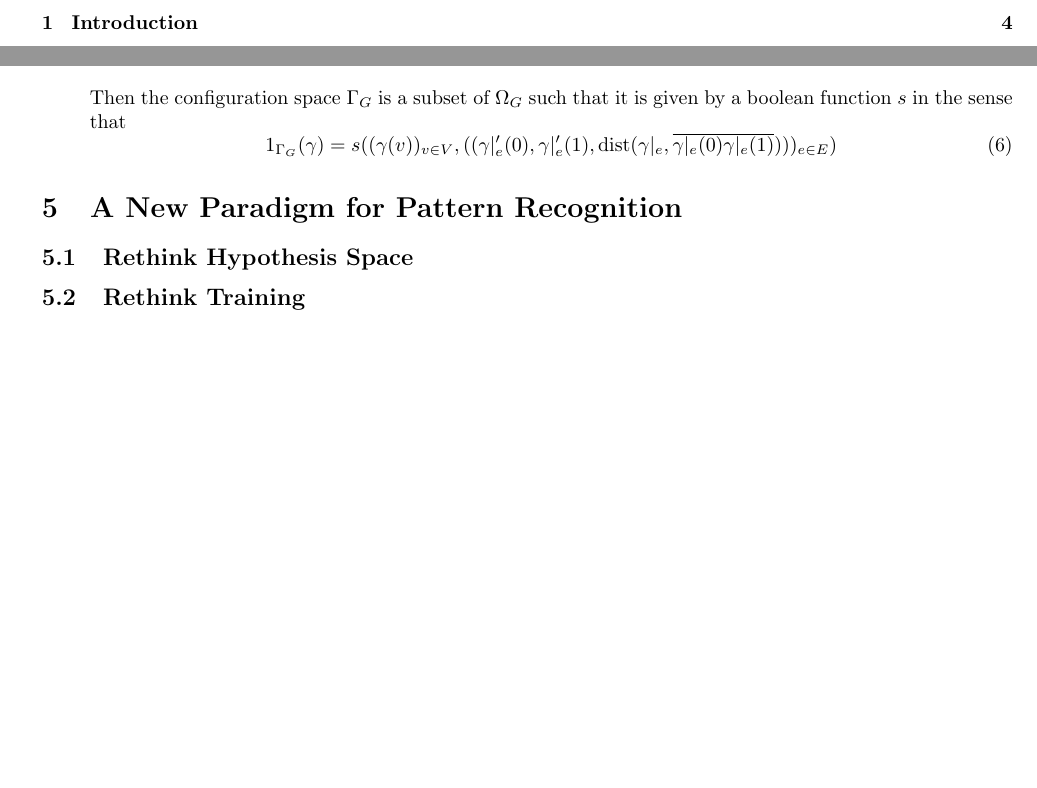
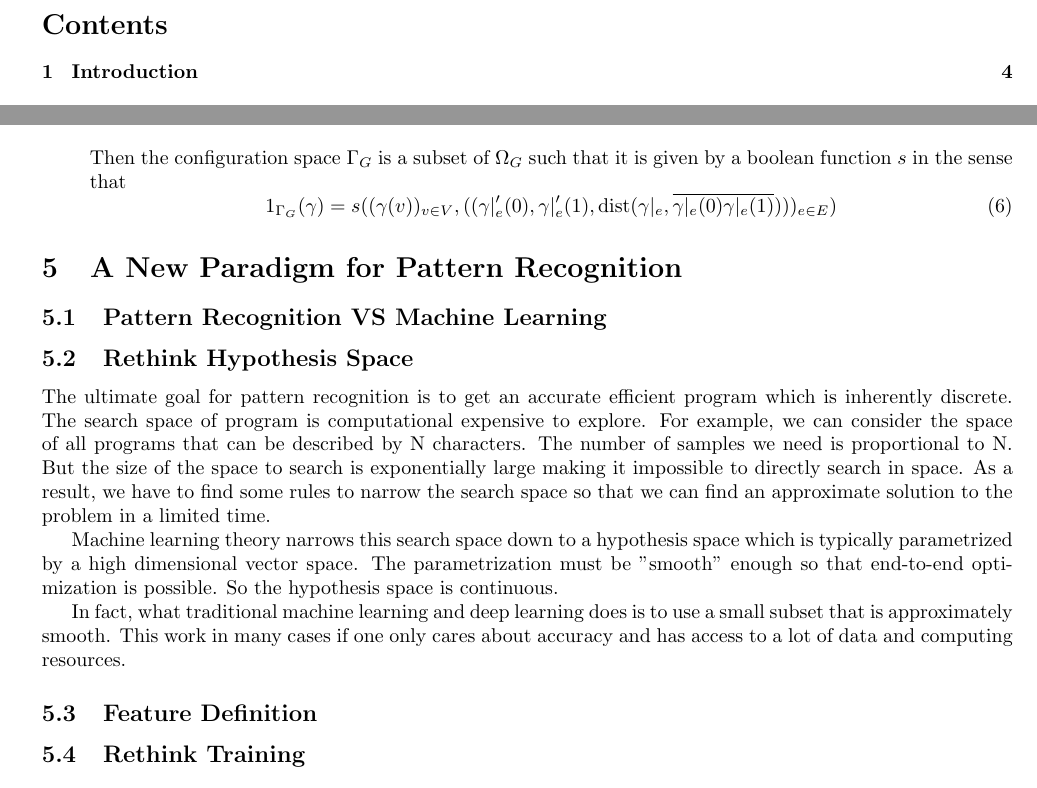
Before and after one commit to xiyuzhai-husky-lang/vision-main-paper, a LaTeX document (main.tex): two parts of pages 2 and 6 of 8 before the commit and two parts of pages 2 and 6 of 9 after it, joined at a grey line, cut at the place of the change, the shorter picture padded with empty space. Compiled offline with pdfLaTeX.

Commit message:
update rethink hipothesis space

```diff
--- a/main.tex
+++ b/main.tex
@@ -267,9 +267,24 @@ Then the configuration space $\Gamma_G$ is a subset of $\Omega_G$ such that it i
 \end{example}
 
 \section{A New Paradigm for Pattern Recognition }
+\subsection{Pattern Recognition VS Machine Learning}
+
 \subsection{Rethink Hypothesis Space}
 
+The ultimate goal for pattern recognition is to get an accurate efficient program which is inherently discrete.  The search space of program is computational expensive to explore.  For example, we can consider the space of all programs that can be described by N characters. The number of samples we need is proportional to N. But the size of the space to search is exponentially large making it impossible to directly search in space.  As a result, we have to find some rules to narrow the search space so that we can find an approximate solution to the problem in a limited time.
+
+Machine learning theory narrows this search space down to a hypothesis space which is typically parametrized by a high dimensional vector space.  The parametrization must be "smooth" enough so that end-to-end optimization is possible.  So the hypothesis space is continuous.
+
+In fact, what traditional machine learning and deep learning does is to use a small subset that is approximately smooth.  This work in many cases if one only cares about accuracy and has access to a lot of data and computing resources.
+
+
+
+
+\subsection{Feature Definition}
+
 \subsection{Rethink Training}
+
+
 
 \section{Domain Specifics for Image Classification}
 
```
Also changed, not shown: main.pdf.
